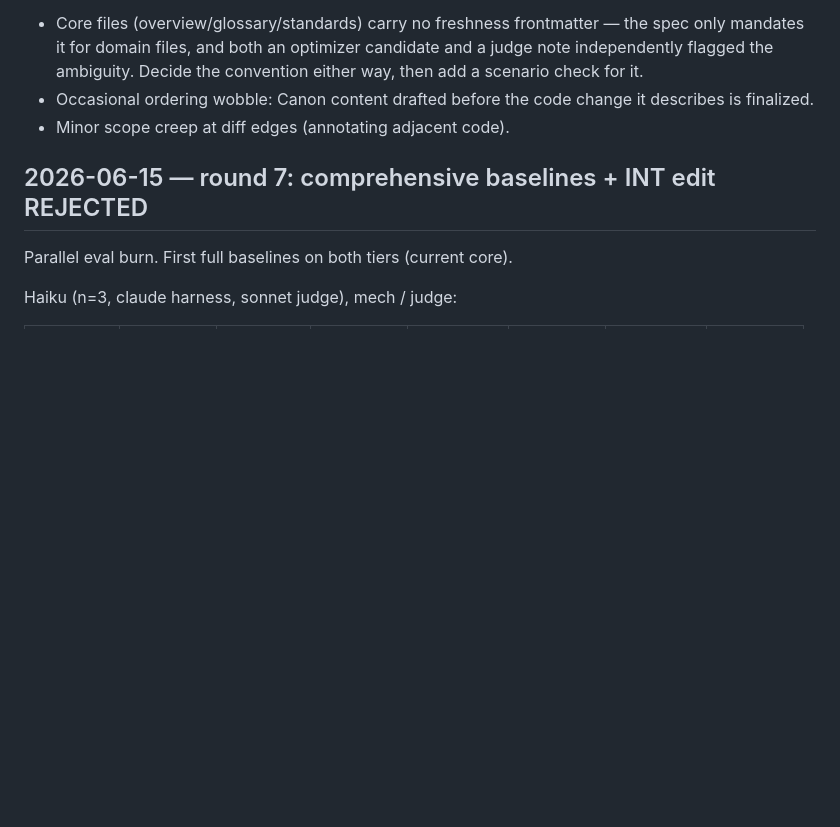
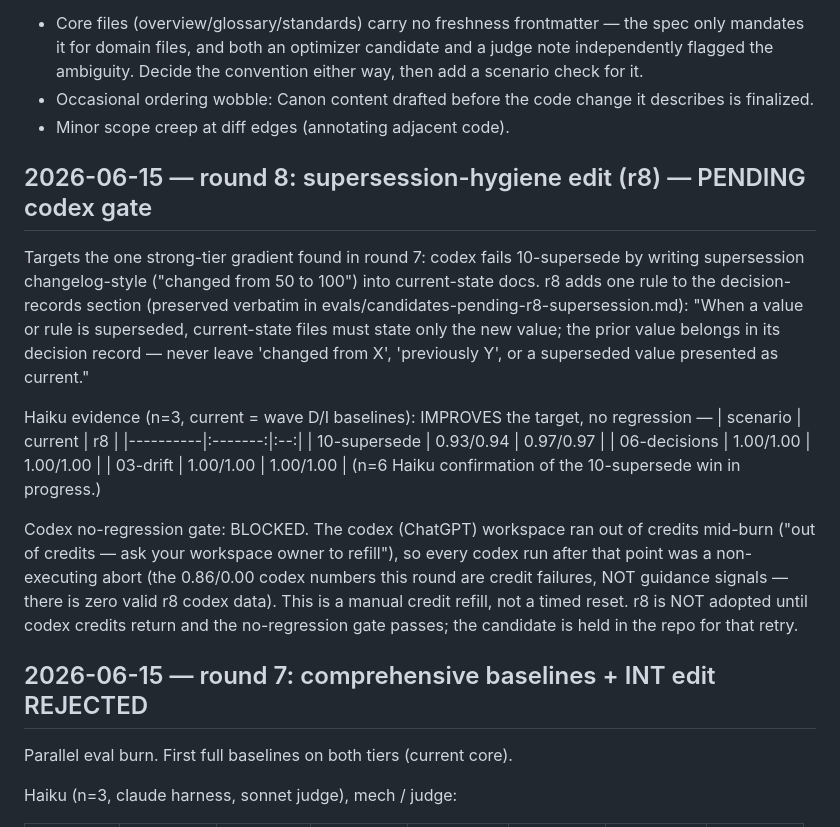
Before and after one commit to stefan-vatov/canon, a Markdown page: evals/BASELINES.md, the part around the change. Rendered like a GitHub page; blank space fills up the shorter version.

```diff
--- a/evals/BASELINES.md
+++ b/evals/BASELINES.md
@@ -31,6 +31,33 @@ material):
 - Occasional ordering wobble: Canon content drafted before the code change
   it describes is finalized.
 - Minor scope creep at diff edges (annotating adjacent code).
+
+## 2026-06-15 — round 8: supersession-hygiene edit (r8) — PENDING codex gate
+
+Targets the one strong-tier gradient found in round 7: codex fails
+10-supersede by writing supersession changelog-style ("changed from 50 to
+100") into current-state docs. r8 adds one rule to the decision-records
+section (preserved verbatim in evals/candidates-pending-r8-supersession.md):
+"When a value or rule is superseded, current-state files must state only the
+new value; the prior value belongs in its decision record — never leave
+'changed from X', 'previously Y', or a superseded value presented as current."
+
+Haiku evidence (n=3, current = wave D/I baselines): IMPROVES the target, no
+regression —
+| scenario | current | r8 |
+|----------|:-------:|:--:|
+| 10-supersede | 0.93/0.94 | 0.97/0.97 |
+| 06-decisions | 1.00/1.00 | 1.00/1.00 |
+| 03-drift | 1.00/1.00 | 1.00/1.00 |
+(n=6 Haiku confirmation of the 10-supersede win in progress.)
+
+Codex no-regression gate: BLOCKED. The codex (ChatGPT) workspace ran out of
+credits mid-burn ("out of credits — ask your workspace owner to refill"), so
+every codex run after that point was a non-executing abort (the 0.86/0.00
+codex numbers this round are credit failures, NOT guidance signals — there
+is zero valid r8 codex data). This is a manual credit refill, not a timed
+reset. r8 is NOT adopted until codex credits return and the no-regression
+gate passes; the candidate is held in the repo for that retry.
 
 ## 2026-06-15 — round 7: comprehensive baselines + INT edit REJECTED
 
```
Also changed, not shown: evals/candidates-pending-r8-supersession.md (added, +180 -0 lines).
